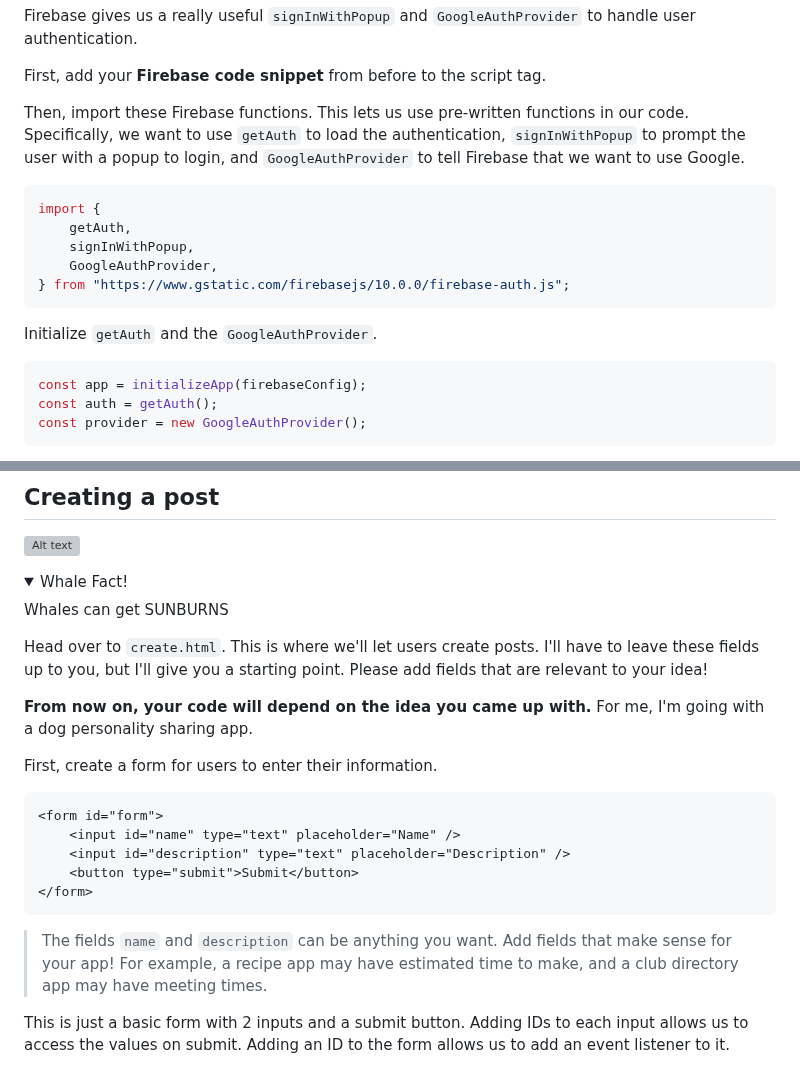
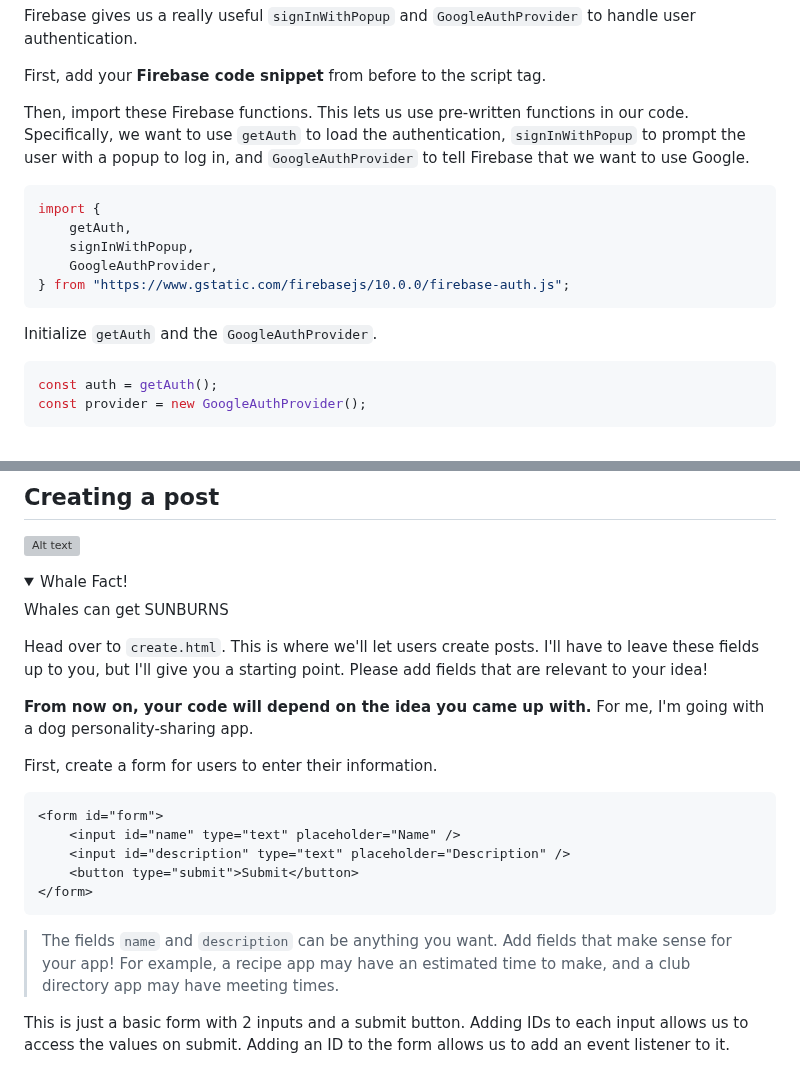
Before and after one commit to InternetRamen/data-web-app-jam, a Markdown page: README.md, 2 parts joined by grey strips. Rendered like a GitHub page; folded sections open; grey boxes are pictures that could not be loaded.

````diff
--- a/README.md
+++ b/README.md
@@ -103,7 +103,7 @@ Firebase gives us a really useful `signInWithPopup` and `GoogleAuthProvider` to
 
 First, add your **Firebase code snippet** from before to the script tag.
 
-Then, import these Firebase functions. This lets us use pre-written functions in our code. Specifically, we want to use `getAuth` to load the authentication, `signInWithPopup` to prompt the user with a popup to login, and `GoogleAuthProvider` to tell Firebase that we want to use Google.
+Then, import these Firebase functions. This lets us use pre-written functions in our code. Specifically, we want to use `getAuth` to load the authentication, `signInWithPopup` to prompt the user with a popup to log in, and `GoogleAuthProvider` to tell Firebase that we want to use Google.
 
 ```js
 import {
@@ -116,7 +116,6 @@ import {
 Initialize `getAuth` and the `GoogleAuthProvider`.
 
 ```js
-const app = initializeApp(firebaseConfig);
 const auth = getAuth();
 const provider = new GoogleAuthProvider();
 ```
@@ -179,7 +178,7 @@ Whales can get SUNBURNS
 
 Head over to `create.html`. This is where we'll let users create posts. I'll have to leave these fields up to you, but I'll give you a starting point. Please add fields that are relevant to your idea!
 
-**From now on, your code will depend on the idea you came up with.** For me, I'm going with a dog personality sharing app.
+**From now on, your code will depend on the idea you came up with.** For me, I'm going with a dog personality-sharing app.
 
 First, create a form for users to enter their information.
 
@@ -191,7 +190,7 @@ First, create a form for users to enter their information.
 </form>
 ```
 
-> The fields `name` and `description` can be anything you want. Add fields that make sense for your app! For example, a recipe app may have estimated time to make, and a club directory app may have meeting times.
+> The fields `name` and `description` can be anything you want. Add fields that make sense for your app! For example, a recipe app may have an estimated time to make, and a club directory app may have meeting times.
 
 This is just a basic form with 2 inputs and a submit button. Adding IDs to each input allows us to access the values on submit. Adding an ID to the form allows us to add an event listener to it.
 
````
Also changed, not shown: other parts of README.md (+20 -14 lines).
